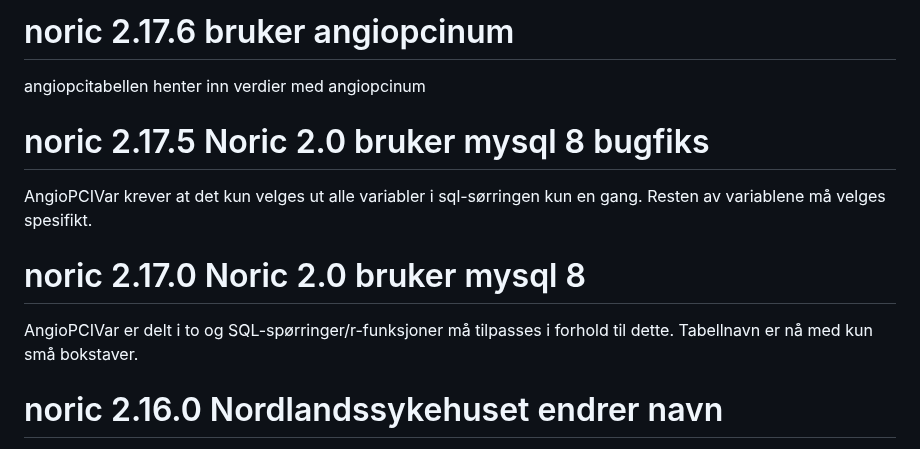
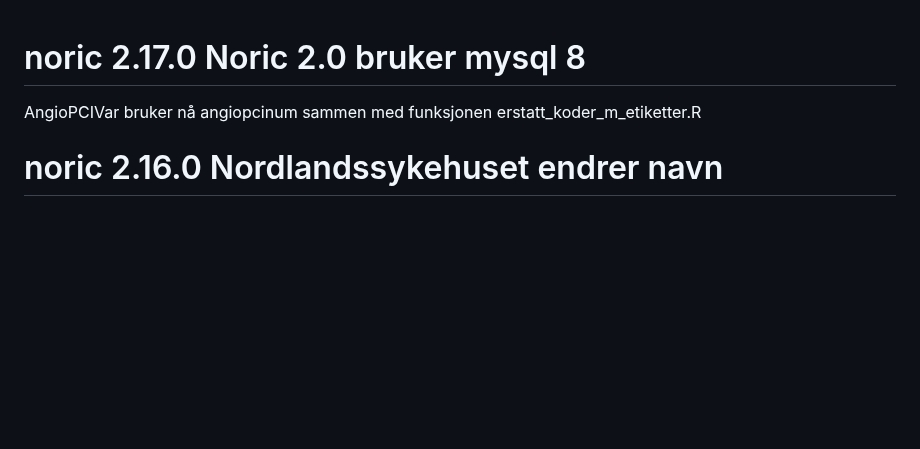
Before and after one commit to Rapporteket/NORIC, a Markdown page: NEWS.md, the part around the change. Rendered like a GitHub page; blank space fills up the shorter version.

```diff
--- a/NEWS.md
+++ b/NEWS.md
@@ -1,12 +1,5 @@
-# noric 2.17.6 bruker angiopcinum
-angiopcitabellen henter inn verdier med angiopcinum
-
-# noric 2.17.5 Noric 2.0 bruker mysql 8 bugfiks
-AngioPCIVar krever at det kun velges ut alle variabler i sql-sørringen kun en gang. Resten av variablene må velges spesifikt.
-
 # noric 2.17.0 Noric 2.0 bruker mysql 8
-AngioPCIVar er delt i to og SQL-spørringer/r-funksjoner må tilpasses i forhold til dette.
-Tabellnavn er nå med kun små bokstaver.
+AngioPCIVar bruker nå angiopcinum sammen med funksjonen erstatt_koder_m_etiketter.R
 
 # noric 2.16.0 Nordlandssykehuset endrer navn
 Nordlandssykehuset Bodø endrer navn til UNN Bodø
```
